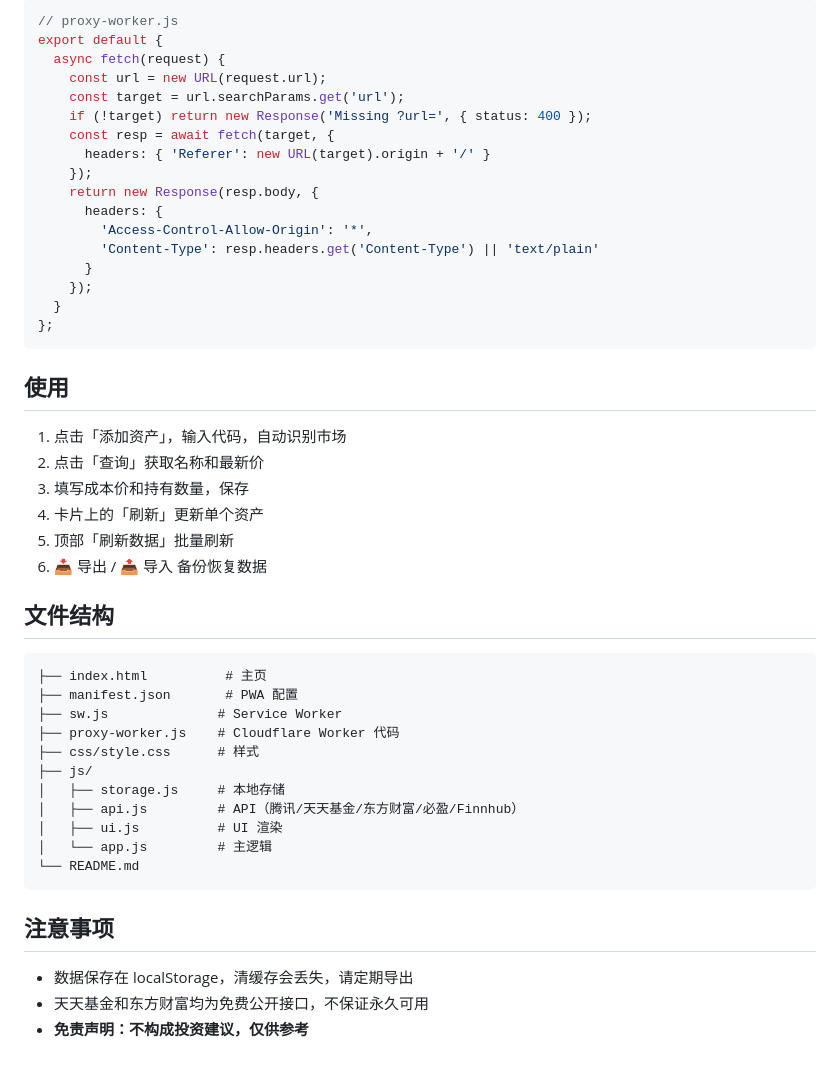
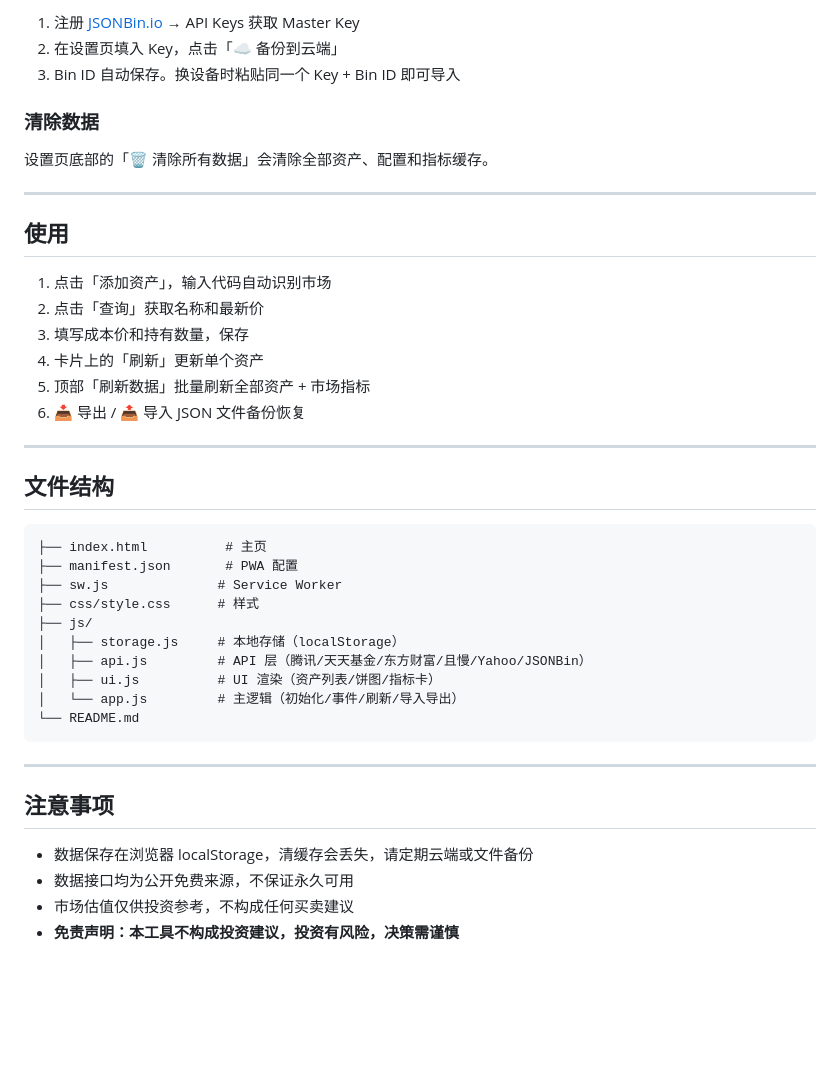
Before and after one commit to homjanon/homjanon.github.io, a Markdown page: README.md, the part around one of its changes. Rendered like a GitHub page; blank space fills up the shorter version.

````diff
--- a/README.md
+++ b/README.md
@@ -65,32 +78,24 @@ python -m http.server 8080
 
-```javascript
-// proxy-worker.js
-export default {
-  async fetch(request) {
-    const url = new URL(request.url);
-    const target = url.searchParams.get('url');
-    if (!target) return new Response('Missing ?url=', { status: 400 });
-    const resp = await fetch(target, {
-      headers: { 'Referer': new URL(target).origin + '/' }
-    });
-    return new Response(resp.body, {
-      headers: {
-        'Access-Control-Allow-Origin': '*',
-        'Content-Type': resp.headers.get('Content-Type') || 'text/plain'
-      }
-    });
-  }
-};
-```
+1. 注册 [JSONBin.io](https://jsonbin.io) → API Keys 获取 Master Key
+2. 在设置页填入 Key，点击「☁️ 备份到云端」
+3. Bin ID 自动保存。换设备时粘贴同一个 Key + Bin ID 即可导入
+
+### 清除数据
+
+设置页底部的「🗑️ 清除所有数据」会清除全部资产、配置和指标缓存。
+
+---
 
 ## 使用
 
-1. 点击「添加资产」，输入代码，自动识别市场
+1. 点击「添加资产」，输入代码自动识别市场
 2. 点击「查询」获取名称和最新价
 3. 填写成本价和持有数量，保存
 4. 卡片上的「刷新」更新单个资产
-5. 顶部「刷新数据」批量刷新
-6. 📥 导出 / 📤 导入 备份恢复数据
+5. 顶部「刷新数据」批量刷新全部资产 + 市场指标
+6. 📥 导出 / 📤 导入 JSON 文件备份恢复
+
+---
 
 ## 文件结构
 
@@ -98,18 +103,20 @@ export default {
 ├── index.html          # 主页
 ├── manifest.json       # PWA 配置
 ├── sw.js              # Service Worker
-├── proxy-worker.js    # Cloudflare Worker 代码
 ├── css/style.css      # 样式
 ├── js/
-│   ├── storage.js     # 本地存储
-│   ├── api.js         # API（腾讯/天天基金/东方财富/必盈/Finnhub）
-│   ├── ui.js          # UI 渲染
-│   └── app.js         # 主逻辑
+│   ├── storage.js     # 本地存储（localStorage）
+│   ├── api.js         # API 层（腾讯/天天基金/东方财富/且慢/Yahoo/JSONBin）
+│   ├── ui.js          # UI 渲染（资产列表/饼图/指标卡）
+│   └── app.js         # 主逻辑（初始化/事件/刷新/导入导出）
 └── README.md
 ```
 
+---
+
 ## 注意事项
 
-- 数据保存在 localStorage，清缓存会丢失，请定期导出
-- 天天基金和东方财富均为免费公开接口，不保证永久可用
-- **免责声明：不构成投资建议，仅供参考**
+- 数据保存在浏览器 localStorage，清缓存会丢失，请定期云端或文件备份
+- 数据接口均为公开免费来源，不保证永久可用
+- 市场估值仅供投资参考，不构成任何买卖建议
+- **免责声明：本工具不构成投资建议，投资有风险，决策需谨慎**
````
Also changed, not shown: other parts of README.md (+49 -36 lines).
